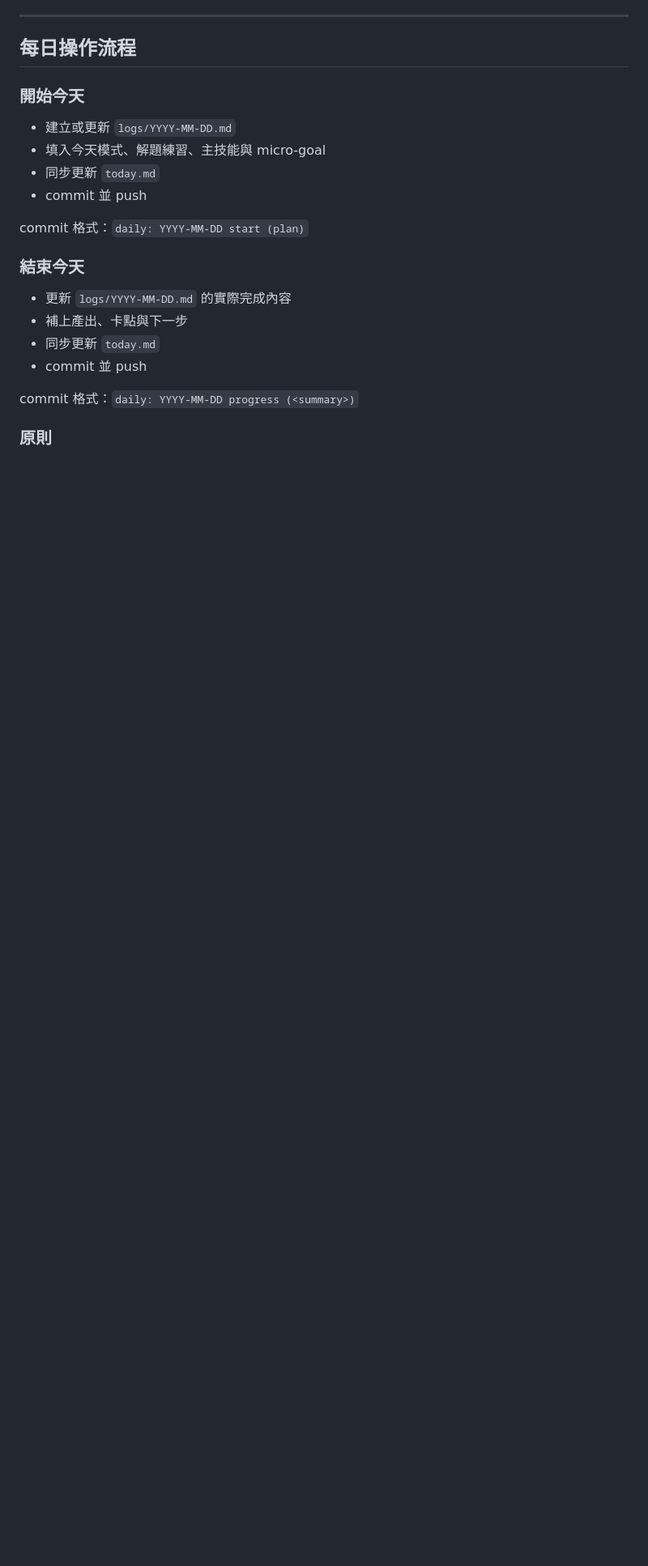
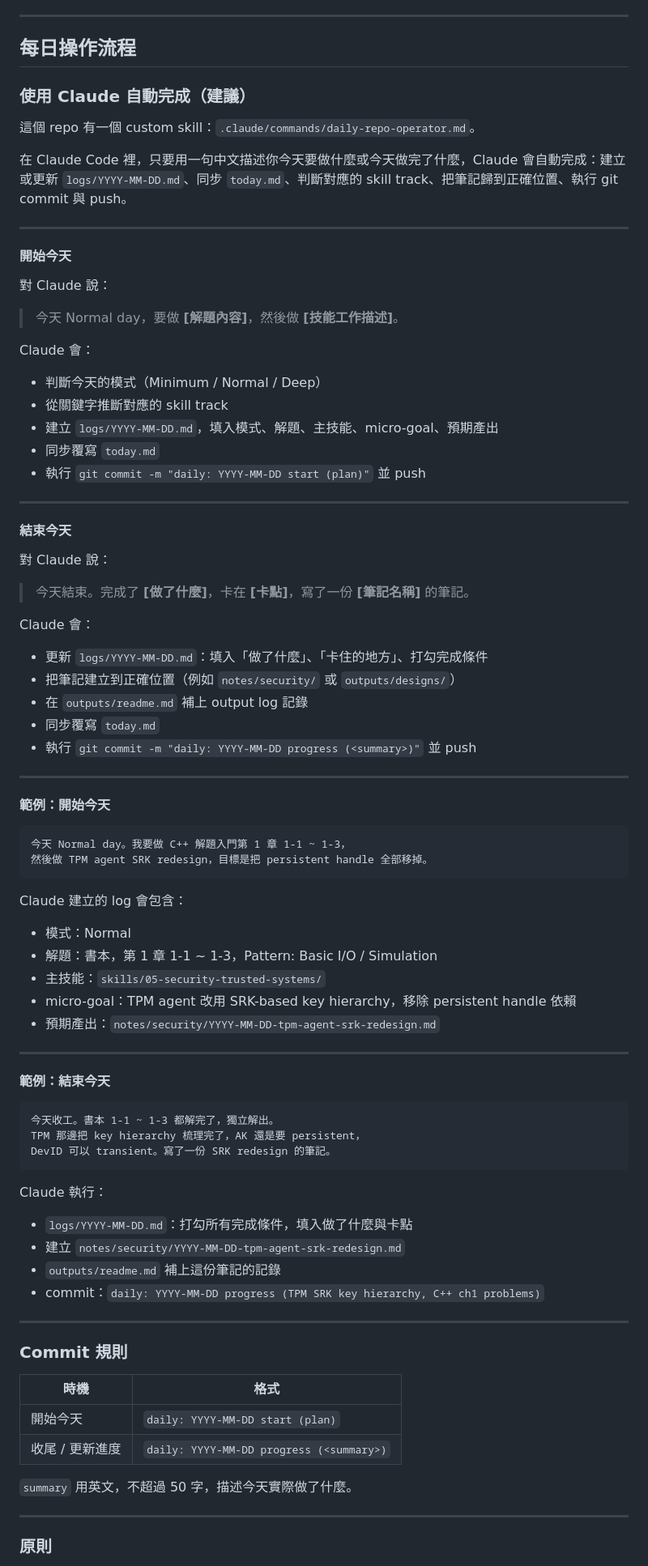
Before and after one commit to ytzc/tzc-engineering-growth-system, a Markdown page: readme.md, the part around one of its changes. Shown at 81% size. GitHub-like rendering; blank space fills up the shorter version.

Commit message:
docs: add Claude daily-repo-operator usage guide to README
Add complete Chinese usage guide for the daily-repo-operator skill:
- What the skill does
- Start-of-day and end-of-day flows with exact example sentences
- Two concrete examples (TPM + book problems)
- Commit message format table
- Operating principles

Co-Authored-By: Claude Sonnet 4.6 <noreply@anthropic.com>

````diff
--- a/readme.md
+++ b/readme.md
@@ -561,20 +561,85 @@ cp reviews/weekly/template.md reviews/weekly/$(date +%G-W%V).md
 
 ## 每日操作流程
 
-### 開始今天
-- 建立或更新 `logs/YYYY-MM-DD.md`
-- 填入今天模式、解題練習、主技能與 micro-goal
-- 同步更新 `today.md`
-- commit 並 push
+### 使用 Claude 自動完成（建議）
 
-commit 格式：`daily: YYYY-MM-DD start (plan)`
+這個 repo 有一個 custom skill：`.claude/commands/daily-repo-operator.md`。
 
-### 結束今天
-- 更新 `logs/YYYY-MM-DD.md` 的實際完成內容
-- 補上產出、卡點與下一步
-- 同步更新 `today.md`
-- commit 並 push
+在 Claude Code 裡，只要用一句中文描述你今天要做什麼或今天做完了什麼，Claude 會自動完成：建立或更新 `logs/YYYY-MM-DD.md`、同步 `today.md`、判斷對應的 skill track、把筆記歸到正確位置、執行 git commit 與 push。
 
-commit 格式：`daily: YYYY-MM-DD progress (<summary>)`
+---
+
+#### 開始今天
+
+對 Claude 說：
+
+> 今天 Normal day，要做 **[解題內容]**，然後做 **[技能工作描述]**。
+
+Claude 會：
+- 判斷今天的模式（Minimum / Normal / Deep）
+- 從關鍵字推斷對應的 skill track
+- 建立 `logs/YYYY-MM-DD.md`，填入模式、解題、主技能、micro-goal、預期產出
+- 同步覆寫 `today.md`
+- 執行 `git commit -m "daily: YYYY-MM-DD start (plan)"` 並 push
+
+---
+
+#### 結束今天
+
+對 Claude 說：
+
+> 今天結束。完成了 **[做了什麼]**，卡在 **[卡點]**，寫了一份 **[筆記名稱]** 的筆記。
+
+Claude 會：
+- 更新 `logs/YYYY-MM-DD.md`：填入「做了什麼」、「卡住的地方」、打勾完成條件
+- 把筆記建立到正確位置（例如 `notes/security/` 或 `outputs/designs/`）
+- 在 `outputs/readme.md` 補上 output log 記錄
+- 同步覆寫 `today.md`
+- 執行 `git commit -m "daily: YYYY-MM-DD progress (<summary>)"` 並 push
+
+---
+
+#### 範例：開始今天
+
+```
+今天 Normal day。我要做 C++ 解題入門第 1 章 1-1 ~ 1-3，
+然後做 TPM agent SRK redesign，目標是把 persistent handle 全部移掉。
+```
+
+Claude 建立的 log 會包含：
+- 模式：Normal
+- 解題：書本，第 1 章 1-1 ~ 1-3，Pattern: Basic I/O / Simulation
+- 主技能：`skills/05-security-trusted-systems/`
+- micro-goal：TPM agent 改用 SRK-based key hierarchy，移除 persistent handle 依賴
+- 預期產出：`notes/security/YYYY-MM-DD-tpm-agent-srk-redesign.md`
+
+---
+
+#### 範例：結束今天
+
+```
+今天收工。書本 1-1 ~ 1-3 都解完了，獨立解出。
+TPM 那邊把 key hierarchy 梳理完了，AK 還是要 persistent，
+DevID 可以 transient。寫了一份 SRK redesign 的筆記。
+```
+
+Claude 執行：
+- `logs/YYYY-MM-DD.md`：打勾所有完成條件，填入做了什麼與卡點
+- 建立 `notes/security/YYYY-MM-DD-tpm-agent-srk-redesign.md`
+- `outputs/readme.md` 補上這份筆記的記錄
+- commit：`daily: YYYY-MM-DD progress (TPM SRK key hierarchy, C++ ch1 problems)`
+
+---
+
+### Commit 規則
+
+| 時機 | 格式 |
+|---|---|
+| 開始今天 | `daily: YYYY-MM-DD start (plan)` |
+| 收尾 / 更新進度 | `daily: YYYY-MM-DD progress (<summary>)` |
+
+`summary` 用英文，不超過 50 字，描述今天實際做了什麼。
+
+---
 
 ### 原則
````
Also changed, not shown: other parts of readme.md (+5 -4 lines).
